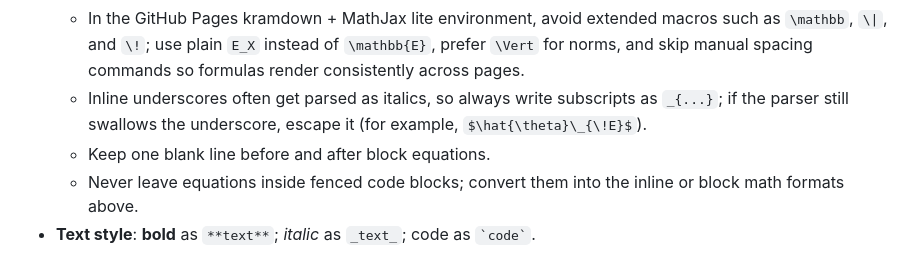
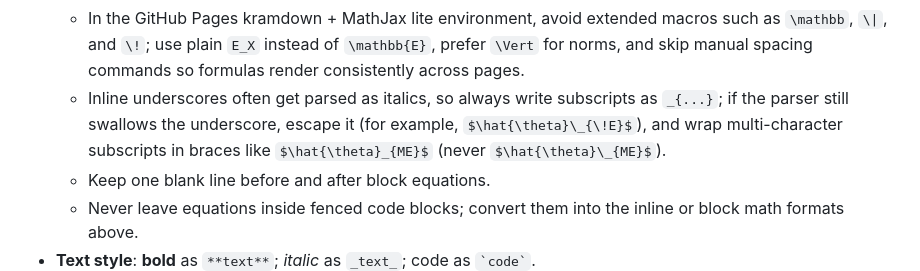
Before and after one commit to padiac/padiac.github.io, a Markdown page: codex_rules.md, the part around the change. GitHub-like rendering.

Commit message:
docs: clarify multi-character subscript rule

```diff
--- a/codex_rules.md
+++ b/codex_rules.md
@@ -41,7 +41,7 @@ The user will not provide any parameters beyond the pasted Markdown block.
   - Do not use `\!`, standalone `!`, or any other LaTeX spacing/exclamation commands inside math; rewrite the sentence instead.
   - When writing expectations or similar operators, stick to forms like `\mathbb{E}_X[...]` without any spacing macros so no stray exclamation marks appear in the rendered output.
   - In the GitHub Pages kramdown + MathJax lite environment, avoid extended macros such as `\mathbb`, `\|`, and `\!`; use plain `E_X` instead of `\mathbb{E}`, prefer `\Vert` for norms, and skip manual spacing commands so formulas render consistently across pages.
-  - Inline underscores often get parsed as italics, so always write subscripts as `_{...}`; if the parser still swallows the underscore, escape it (for example, `$\hat{\theta}\_{\!E}$`).
+  - Inline underscores often get parsed as italics, so always write subscripts as `_{...}`; if the parser still swallows the underscore, escape it (for example, `$\hat{\theta}\_{\!E}$`), and wrap multi-character subscripts in braces like `$\hat{\theta}_{ME}$` (never `$\hat{\theta}\_{ME}$`).
   - Keep one blank line before and after block equations.
   - Never leave equations inside fenced code blocks; convert them into the inline or block math formats above.
 - **Text style**: **bold** as `**text**`; _italic_ as `_text_`; code as `` `code` ``.
```
